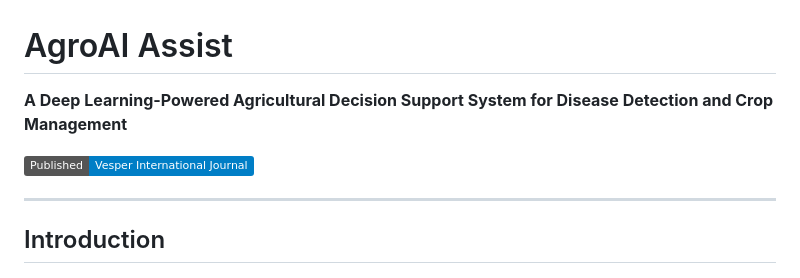
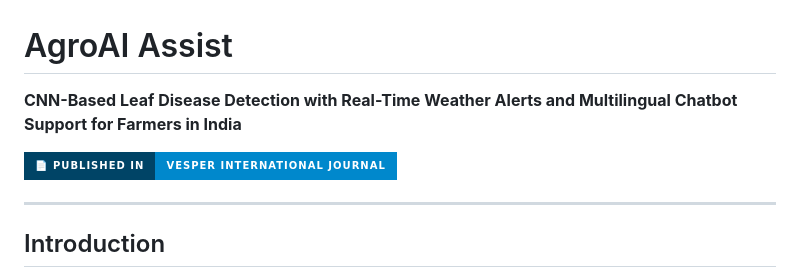
Before and after one commit to adhishbiju2000/AgroAI-Assit-B.Tech-final-year-project, a Markdown page: README.md, the part around the change. Drawn GitHub-style; badges without logos.

```diff
--- a/README.md
+++ b/README.md
@@ -1,8 +1,8 @@
 # AgroAI Assist
 
-**A Deep Learning-Powered Agricultural Decision Support System for Disease Detection and Crop Management**
+**CNN-Based Leaf Disease Detection with Real-Time Weather Alerts and Multilingual Chatbot Support for Farmers in India**
 
-[![Published in Vesper International Journal](https://img.shields.io/badge/Published-Vesper%20International%20Journal-blue)](vesper09101423.pdf)
+[![Published Paper](https://img.shields.io/badge/📄_Published_in-Vesper_International_Journal-0088cc?style=for-the-badge&labelColor=004466)](vesper09101423.pdf)
 
 ---
 
```
